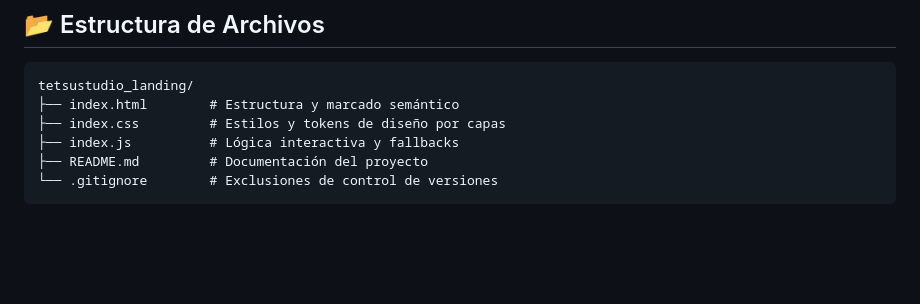
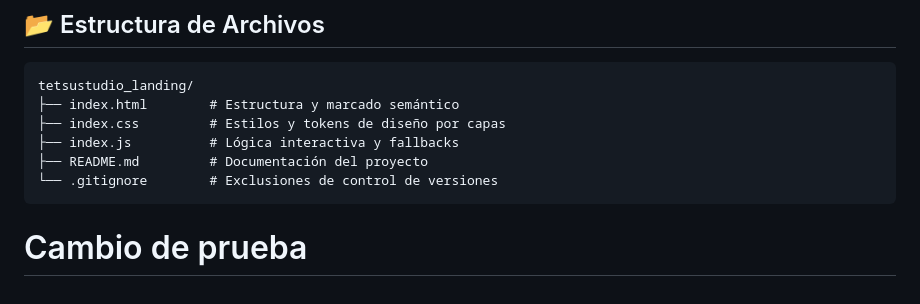
Before and after one commit to 4rc4n70s/tetsustudio_landing, a Markdown page: README.md, the part around the change. GitHub-like rendering; blank space fills up the shorter version.

Commit message:
Prueba de commit

````diff
--- a/README.md
+++ b/README.md
@@ -65,3 +65,4 @@ tetsustudio_landing/
 ├── README.md         # Documentación del proyecto
 └── .gitignore        # Exclusiones de control de versiones
 ```
+# Cambio de prueba
````
